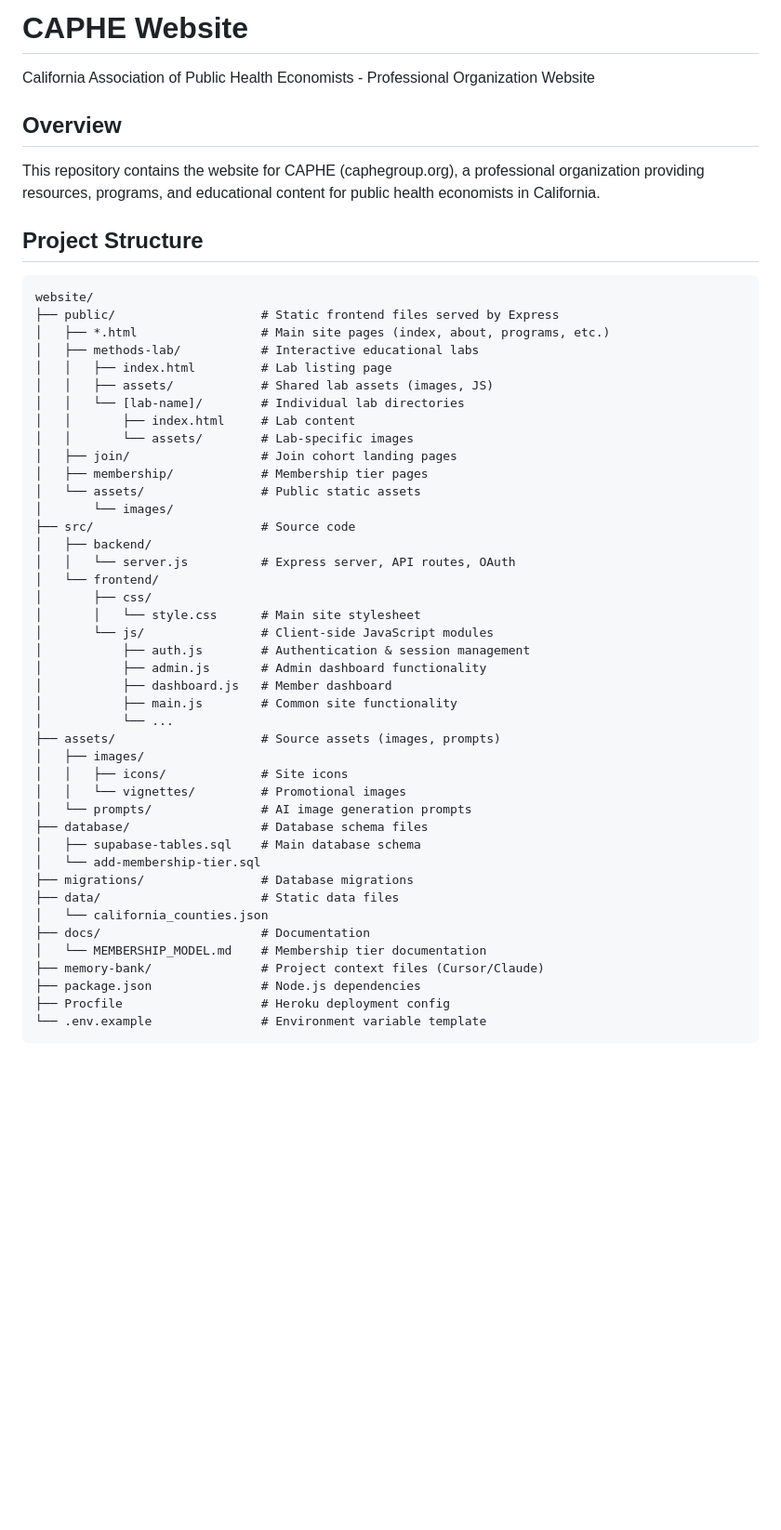
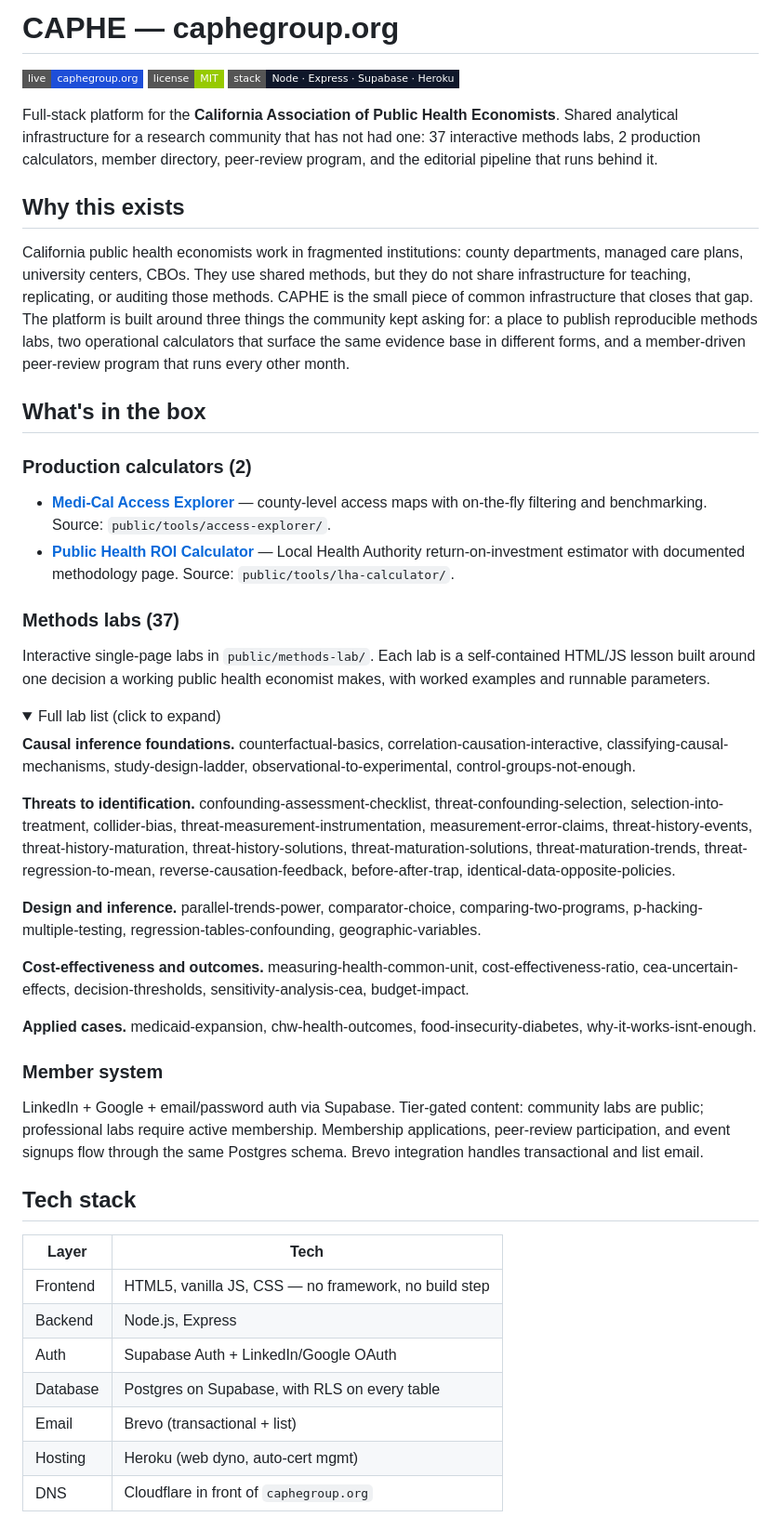
Before and after one commit to dphdame/caphe-website, a Markdown page: README.md, the part around one of its changes. Shown at 93% size. GitHub-like rendering; folded sections open; badges without logos; blank space fills up the shorter version.

Commit message:
README polish: badges, mermaid architecture, security model, labs list, citation

````diff
--- a/README.md
+++ b/README.md
@@ -1,53 +1,54 @@
-# CAPHE Website
+# CAPHE — caphegroup.org
 
-California Association of Public Health Economists - Professional Organization Website
+[![Live](https://img.shields.io/badge/live-caphegroup.org-1d4ed8?style=flat-square)](https://caphegroup.org)
+[![License: MIT](https://img.shields.io/badge/license-MIT-green?style=flat-square)](LICENSE)
+[![Stack](https://img.shields.io/badge/stack-Node%20%C2%B7%20Express%20%C2%B7%20Supabase%20%C2%B7%20Heroku-0f172a?style=flat-square)](#tech-stack)
 
-## Overview
+Full-stack platform for the **California Association of Public Health Economists**. Shared analytical infrastructure for a research community that has not had one: 37 interactive methods labs, 2 production calculators, member directory, peer-review program, and the editorial pipeline that runs behind it.
 
-This repository contains the website for CAPHE (caphegroup.org), a professional organization providing resources, programs, and educational content for public health economists in California.
+## Why this exists
 
-## Project Structure
+California public health economists work in fragmented institutions: county departments, managed care plans, university centers, CBOs. They use shared methods, but they do not share infrastructure for teaching, replicating, or auditing those methods. CAPHE is the small piece of common infrastructure that closes that gap. The platform is built around three things the community kept asking for: a place to publish reproducible methods labs, two operational calculators that surface the same evidence base in different forms, and a member-driven peer-review program that runs every other month.
 
-```
-website/
-├── public/                    # Static frontend files served by Express
-│   ├── *.html                 # Main site pages (index, about, programs, etc.)
-│   ├── methods-lab/           # Interactive educational labs
-│   │   ├── index.html         # Lab listing page
-│   │   ├── assets/            # Shared lab assets (images, JS)
-│   │   └── [lab-name]/        # Individual lab directories
-│   │       ├── index.html     # Lab content
-│   │       └── assets/        # Lab-specific images
-│   ├── join/                  # Join cohort landing pages
-│   ├── membership/            # Membership tier pages
-│   └── assets/                # Public static assets
-│       └── images/
-├── src/                       # Source code
-│   ├── backend/
-│   │   └── server.js          # Express server, API routes, OAuth
-│   └── frontend/
-│       ├── css/
-│       │   └── style.css      # Main site stylesheet
-│       └── js/                # Client-side JavaScript modules
-│           ├── auth.js        # Authentication & session management
-│           ├── admin.js       # Admin dashboard functionality
-│           ├── dashboard.js   # Member dashboard
-│           ├── main.js        # Common site functionality
-│           └── ...
-├── assets/                    # Source assets (images, prompts)
-│   ├── images/
-│   │   ├── icons/             # Site icons
-│   │   └── vignettes/         # Promotional images
-│   └── prompts/               # AI image generation prompts
-├── database/                  # Database schema files
-│   ├── supabase-tables.sql    # Main database schema
-│   └── add-membership-tier.sql
-├── migrations/                # Database migrations
-├── data/                      # Static data files
-│   └── california_counties.json
-├── docs/                      # Documentation
-│   └── MEMBERSHIP_MODEL.md    # Membership tier documentation
-├── memory-bank/               # Project context files (Cursor/Claude)
-├── package.json               # Node.js dependencies
-├── Procfile                   # Heroku deployment config
-└── .env.example               # Environment variable template
+## What's in the box
+
+### Production calculators (2)
+
+- **[Medi-Cal Access Explorer](https://caphegroup.org/tools/access-explorer/)** — county-level access maps with on-the-fly filtering and benchmarking. Source: `public/tools/access-explorer/`.
+- **[Public Health ROI Calculator](https://caphegroup.org/tools/lha-calculator/)** — Local Health Authority return-on-investment estimator with documented methodology page. Source: `public/tools/lha-calculator/`.
+
+### Methods labs (37)
+
+Interactive single-page labs in `public/methods-lab/`. Each lab is a self-contained HTML/JS lesson built around one decision a working public health economist makes, with worked examples and runnable parameters.
+
+<details>
+<summary>Full lab list (click to expand)</summary>
+
+**Causal inference foundations.** counterfactual-basics, correlation-causation-interactive, classifying-causal-mechanisms, study-design-ladder, observational-to-experimental, control-groups-not-enough.
+
+**Threats to identification.** confounding-assessment-checklist, threat-confounding-selection, selection-into-treatment, collider-bias, threat-measurement-instrumentation, measurement-error-claims, threat-history-events, threat-history-maturation, threat-history-solutions, threat-maturation-solutions, threat-maturation-trends, threat-regression-to-mean, reverse-causation-feedback, before-after-trap, identical-data-opposite-policies.
+
+**Design and inference.** parallel-trends-power, comparator-choice, comparing-two-programs, p-hacking-multiple-testing, regression-tables-confounding, geographic-variables.
+
+**Cost-effectiveness and outcomes.** measuring-health-common-unit, cost-effectiveness-ratio, cea-uncertain-effects, decision-thresholds, sensitivity-analysis-cea, budget-impact.
+
+**Applied cases.** medicaid-expansion, chw-health-outcomes, food-insecurity-diabetes, why-it-works-isnt-enough.
+
+</details>
+
+### Member system
+
+LinkedIn + Google + email/password auth via Supabase. Tier-gated content: community labs are public; professional labs require active membership. Membership applications, peer-review participation, and event signups flow through the same Postgres schema. Brevo integration handles transactional and list email.
+
+## Tech stack
+
+| Layer | Tech |
+|---|---|
+| Frontend | HTML5, vanilla JS, CSS — no framework, no build step |
+| Backend | Node.js, Express |
+| Auth | Supabase Auth + LinkedIn/Google OAuth |
+| Database | Postgres on Supabase, with RLS on every table |
+| Email | Brevo (transactional + list) |
+| Hosting | Heroku (web dyno, auto-cert mgmt) |
+| DNS | Cloudflare in front of `caphegroup.org` |
+
````
Also changed, not shown: other parts of README.md (+60 -71 lines).
